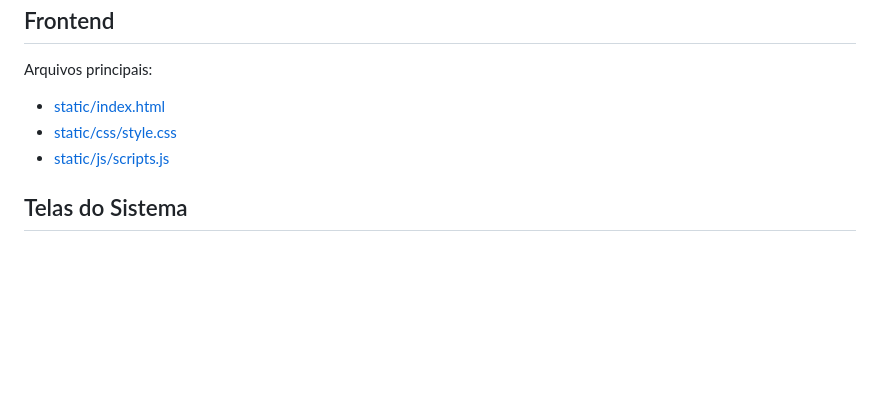
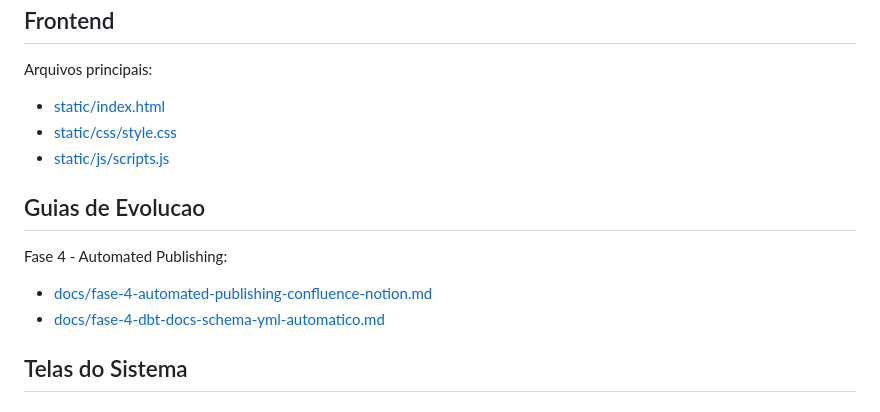
Before and after one commit to silviosalviati/finance-hub, a Markdown page: README.md, the part around the change. GitHub-like rendering; blank space fills up the shorter version.

Commit message:
docs: adiciona guias da fase 4 para publishing e dbt schema yml

```diff
--- a/README.md
+++ b/README.md
@@ -330,6 +330,13 @@ Arquivos principais:
 - [static/css/style.css](static/css/style.css)
 - [static/js/scripts.js](static/js/scripts.js)
 
+## Guias de Evolucao
+
+Fase 4 - Automated Publishing:
+
+- [docs/fase-4-automated-publishing-confluence-notion.md](docs/fase-4-automated-publishing-confluence-notion.md)
+- [docs/fase-4-dbt-docs-schema-yml-automatico.md](docs/fase-4-dbt-docs-schema-yml-automatico.md)
+
 ## Telas do Sistema
 
 ### Login
```
Also changed, not shown: docs/fase-4-automated-publishing-confluence-notion.md (added, +169 -0 lines), docs/fase-4-dbt-docs-schema-yml-automatico.md (added, +156 -0 lines).
